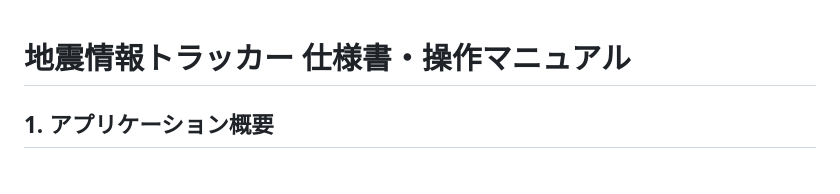
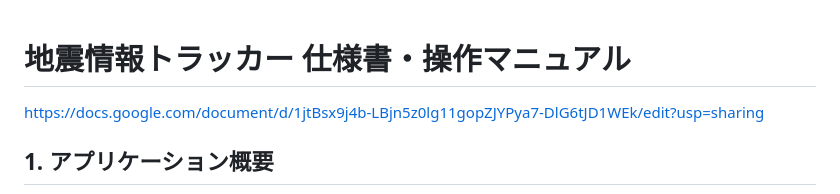
Before and after one commit to AfterEffects-OK/Seismic-intensity-information, a Markdown page: README.md, the part around the change. GitHub-like rendering.

Commit message:
Add link to Google Docs for documentation

```diff
--- a/README.md
+++ b/README.md
@@ -1,4 +1,5 @@
 # 地震情報トラッカー 仕様書・操作マニュアル
+https://docs.google.com/document/d/1jtBsx9j4b-LBjn5z0lg11gopZJYPya7-DlG6tJD1WEk/edit?usp=sharing
 
 ## 1. アプリケーション概要
 
```
